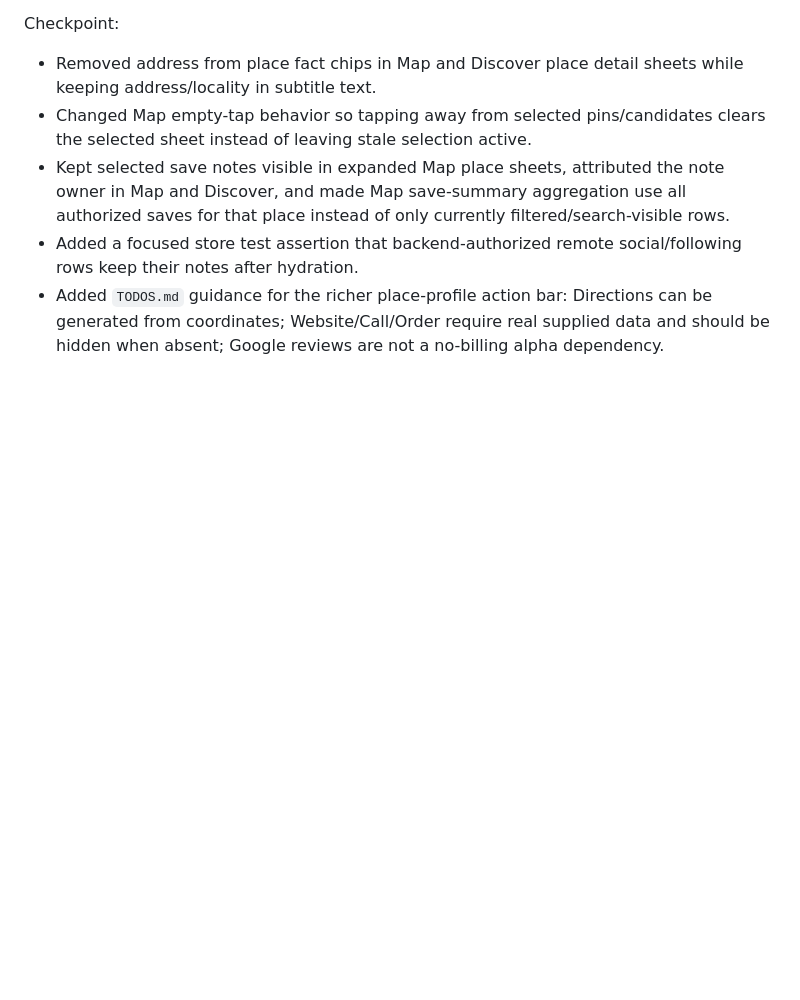
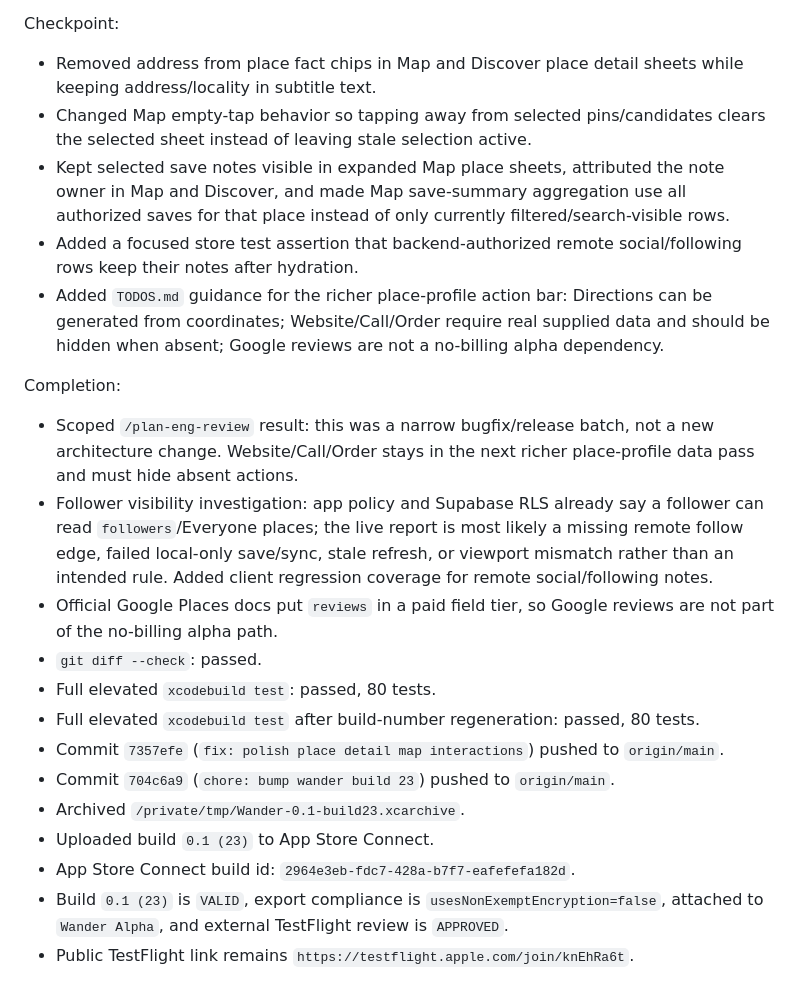
Before and after one commit to joelipshutz/wander-product-planning, a Markdown page: docs/agent-log.md, the part around the change. Rendered like a GitHub page; blank space fills up the shorter version.

Commit message:
docs: log build 23 testflight

```diff
--- a/docs/agent-log.md
+++ b/docs/agent-log.md
@@ -2208,3 +2208,19 @@ Checkpoint:
 - Kept selected save notes visible in expanded Map place sheets, attributed the note owner in Map and Discover, and made Map save-summary aggregation use all authorized saves for that place instead of only currently filtered/search-visible rows.
 - Added a focused store test assertion that backend-authorized remote social/following rows keep their notes after hydration.
 - Added `TODOS.md` guidance for the richer place-profile action bar: Directions can be generated from coordinates; Website/Call/Order require real supplied data and should be hidden when absent; Google reviews are not a no-billing alpha dependency.
+
+Completion:
+
+- Scoped `/plan-eng-review` result: this was a narrow bugfix/release batch, not a new architecture change. Website/Call/Order stays in the next richer place-profile data pass and must hide absent actions.
+- Follower visibility investigation: app policy and Supabase RLS already say a follower can read `followers`/Everyone places; the live report is most likely a missing remote follow edge, failed local-only save/sync, stale refresh, or viewport mismatch rather than an intended rule. Added client regression coverage for remote social/following notes.
+- Official Google Places docs put `reviews` in a paid field tier, so Google reviews are not part of the no-billing alpha path.
+- `git diff --check`: passed.
+- Full elevated `xcodebuild test`: passed, 80 tests.
+- Full elevated `xcodebuild test` after build-number regeneration: passed, 80 tests.
+- Commit `7357efe` (`fix: polish place detail map interactions`) pushed to `origin/main`.
+- Commit `704c6a9` (`chore: bump wander build 23`) pushed to `origin/main`.
+- Archived `/private/tmp/Wander-0.1-build23.xcarchive`.
+- Uploaded build `0.1 (23)` to App Store Connect.
+- App Store Connect build id: `2964e3eb-fdc7-428a-b7f7-eafefefa182d`.
+- Build `0.1 (23)` is `VALID`, export compliance is `usesNonExemptEncryption=false`, attached to `Wander Alpha`, and external TestFlight review is `APPROVED`.
+- Public TestFlight link remains `https://testflight.apple.com/join/knEhRa6t`.
```
Also changed, not shown: docs/setup.md (+2 -1 lines).
